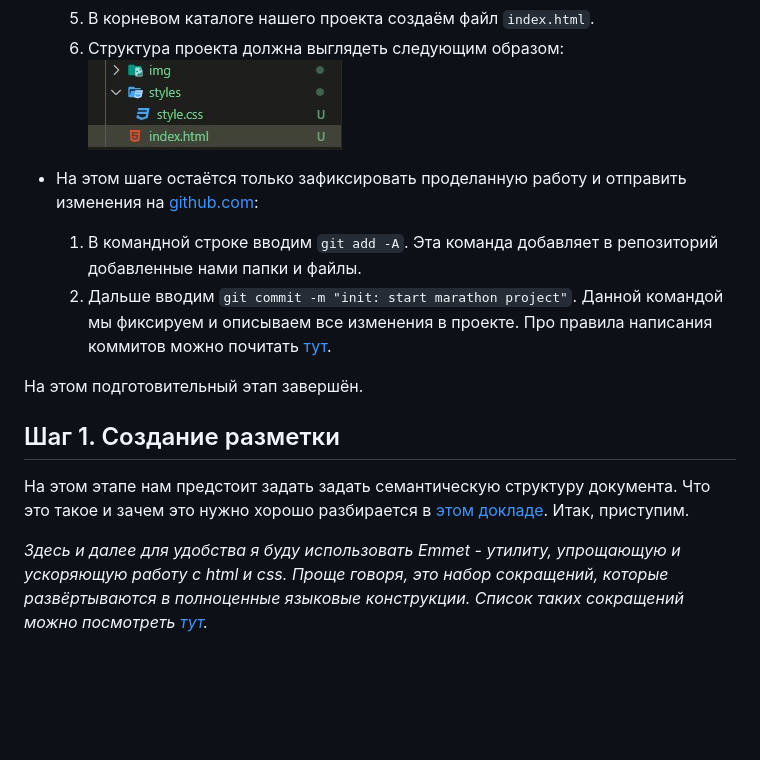
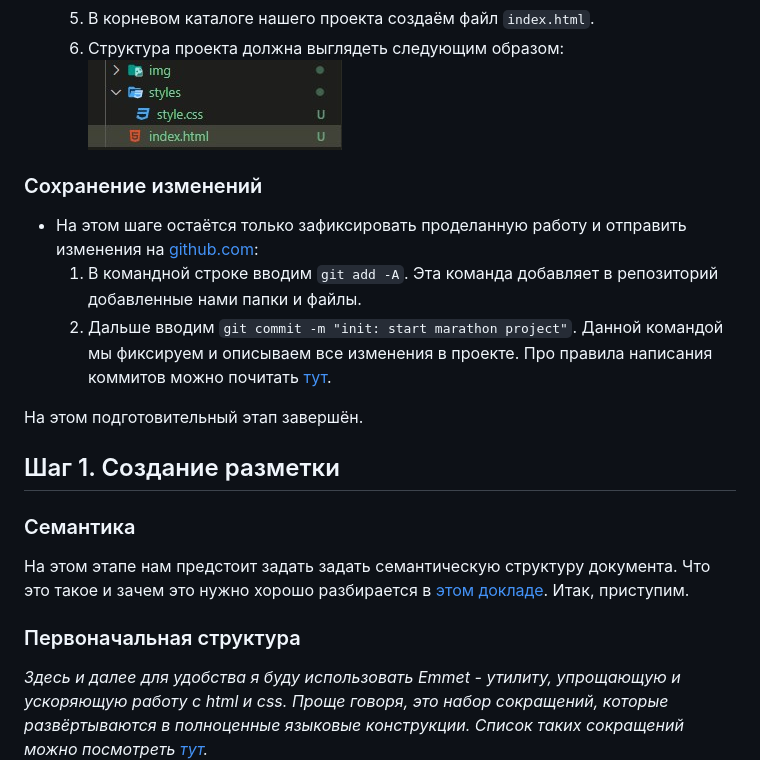
Before and after one commit to npxrus/marathon-example, a Markdown page: README.md, the part around the change printed below. Drawn GitHub-style; blank space fills up the shorter version.

```diff
--- a/README.md
+++ b/README.md
@@ -38,6 +55,7 @@
   5. В корневом каталоге нашего проекта создаём файл `index.html`.
   6. Структура проекта должна выглядеть следующим образом: ![файловая структура проекта](./img/00-4.jpg)
 
+### Сохранение изменений
 - На этом шаге остаётся только зафиксировать проделанную работу и отправить изменения на [github.com](https://github.com):
   1. В командной строке вводим `git add -A`. Эта команда добавляет в репозиторий добавленные нами папки и файлы.
   2. Дальше вводим `git commit -m "init: start marathon project"`. Данной командой мы фиксируем и описываем все изменения в проекте. Про правила написания коммитов можно почитать [тут](https://www.conventionalcommits.org/ru/v1.0.0/).
@@ -47,9 +65,10 @@
 
 ## Шаг 1. Создание разметки
 
+### Семантика
 На этом этапе нам предстоит задать задать семантическую структуру документа. Что это такое и зачем это нужно хорошо разбирается в [этом докладе](https://www.youtube.com/watch?v=bDYEnNzprzE). Итак, приступим.
 
-
+### Первоначальная структура
 *Здесь и далее для удобства я буду использовать Emmet - утилиту, упрощающую и ускоряющую работу с html и css. Проще говоря, это набор сокращений, которые развёртываются в полноценные языковые конструкции. Список таких сокращений можно посмотреть [тут](https://docs.emmet.io/cheat-sheet/).*
 
 Откроем ранее созданный файл `index.html`. На первой строке вводим `!` и жмём на `Tab` и получаем готовый каркас нашего html-документа.
```
Also changed, not shown: other parts of README.md (+31 -0 lines), img/01-7.jpg (added), img/01-8.jpg (added), 1 other file.
